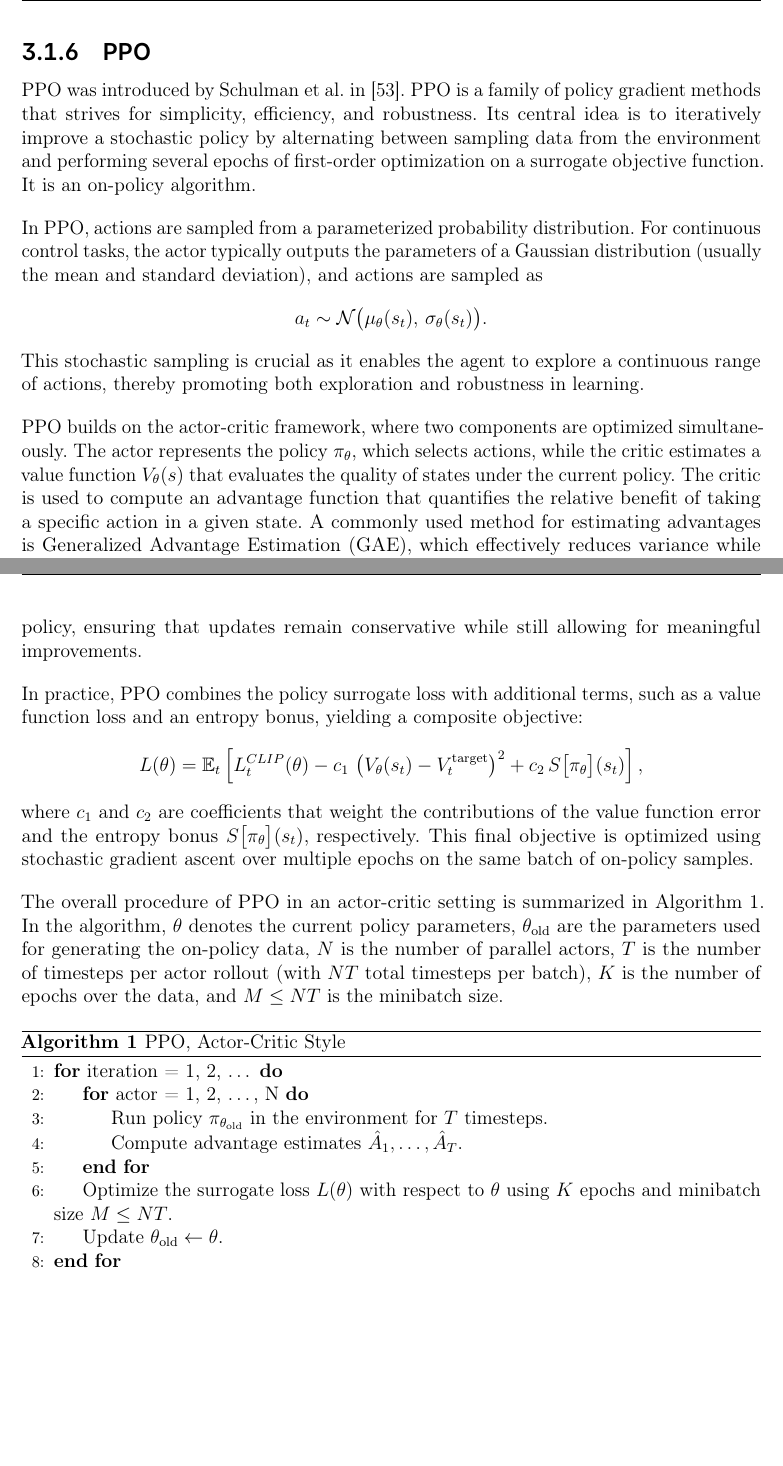
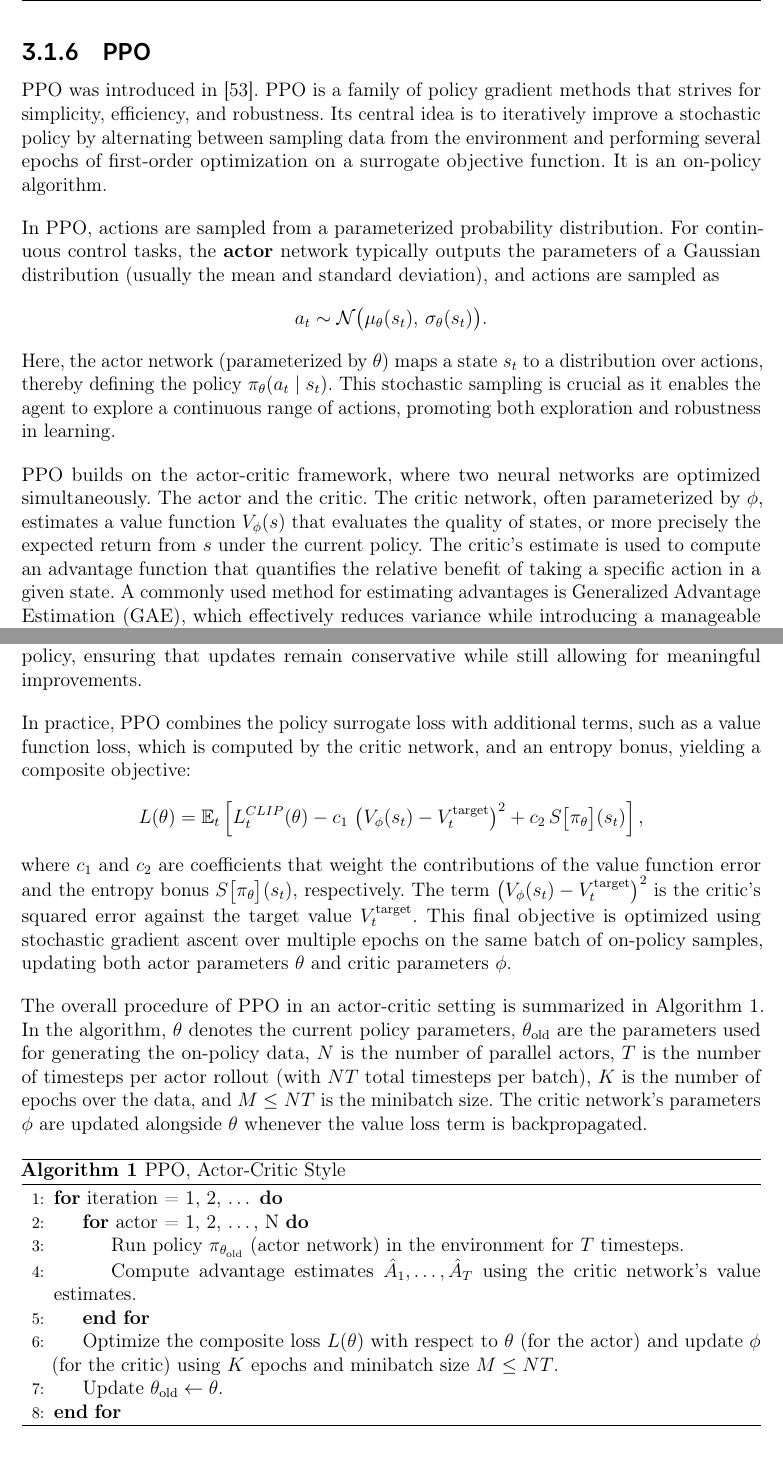
Before and after one commit to viktorlorentz/quad-rl, a LaTeX thesis (thesis/thesis.tex, which reads thesis/chapters/3-background.tex): two parts of pages 20 and 21 of 46, joined at a grey line, cut so that both start at the same text, the shorter picture padded with empty space. Compiled offline with pdfLaTeX.

Commit message:
bib and ppo

```diff
--- a/thesis/chapters/3-background.tex
+++ b/thesis/chapters/3-background.tex
@@ -94,17 +94,16 @@ On-policy methods repeatedly collect fresh data under \(\pi_\theta\) to perform
 &= \mathbb{E}\Bigl[\sum_{t=0}^\infty \gamma^t\,\nabla_\theta \log \pi_\theta(a_t\mid s_t)\,A_t\Bigr],
 \end{align}
 In practice, there are different approaches to approximate the policy gradient \(\nabla_{\theta}J(\theta)\). In the next section, we will focus on the \gls{ppo} algorithm, which is a popular on-policy method, using a surrogate objective function to optimize the policy.
+\subsection{PPO}
+\gls{ppo} was introduced in \cite{schulman2017proximal}. \gls{ppo} is a family of policy gradient methods that strives for simplicity, efficiency, and robustness. Its central idea is to iteratively improve a stochastic policy by alternating between sampling data from the environment and performing several epochs of first-order optimization on a surrogate objective function. It is an on-policy algorithm.
 
-\subsection{PPO}
-\gls{ppo} was introduced by Schulman et al. in \cite{schulman2017proximal}. \gls{ppo} is a family of policy gradient methods that strives for simplicity, efficiency, and robustness. Its central idea is to iteratively improve a stochastic policy by alternating between sampling data from the environment and performing several epochs of first-order optimization on a surrogate objective function. It is an on-policy algorithm.
-
-In \gls{ppo}, actions are sampled from a parameterized probability distribution. For continuous control tasks, the actor typically outputs the parameters of a Gaussian distribution (usually the mean and standard deviation), and actions are sampled as
+In \gls{ppo}, actions are sampled from a parameterized probability distribution. For continuous control tasks, the \textbf{actor} network typically outputs the parameters of a Gaussian distribution (usually the mean and standard deviation), and actions are sampled as
 \[
 a_t \sim \mathcal{N}\big(\mu_\theta(s_t),\, \sigma_\theta(s_t)\big).
 \]
-This stochastic sampling is crucial as it enables the agent to explore a continuous range of actions, thereby promoting both exploration and robustness in learning.
+Here, the actor network (parameterized by \(\theta\)) maps a state \(s_t\) to a distribution over actions, thereby defining the policy \(\pi_\theta(a_t \mid s_t)\). This stochastic sampling is crucial as it enables the agent to explore a continuous range of actions, promoting both exploration and robustness in learning.
 
-\gls{ppo} builds on the actor-critic framework, where two components are optimized simultaneously. The actor represents the policy \(\pi_\theta\), which selects actions, while the critic estimates a value function \(V_\theta(s)\) that evaluates the quality of states under the current policy. The critic is used to compute an advantage function that quantifies the relative benefit of taking a specific action in a given state. A commonly used method for estimating advantages is \gls{gae}, which effectively reduces variance while introducing a manageable bias that aids learning stability. \gls{gae} computes the advantage as
+\gls{ppo} builds on the actor-critic framework, where two neural networks are optimized simultaneously. The actor and the critic. The critic network, often parameterized by \(\phi\), estimates a value function \(V_\phi(s)\) that evaluates the quality of states, or more precisely the expected return from \(s\) under the current policy. The critic's estimate is used to compute an advantage function that quantifies the relative benefit of taking a specific action in a given state. A commonly used method for estimating advantages is \gls{gae}, which effectively reduces variance while introducing a manageable bias that aids learning stability. \gls{gae} computes the advantage as
 \[
 \hat{A}_t = \sum_{l=0}^{\infty} (\gamma \lambda)^l \delta_{t+l},
 \]
@@ -124,14 +123,13 @@ L^{CLIP}(\theta) = \mathbb{E}_t\!\left[\min\!\left(r_t(\theta)\hat{A}_t,\;\text{
 \]
 where \(\hat{A}_t\) is an estimator of the advantage function and \(\epsilon\) is a hyperparameter defining the clipping range. This objective penalizes overly large deviations from the previous policy, ensuring that updates remain conservative while still allowing for meaningful improvements.
 
-In practice, \gls{ppo} combines the policy surrogate loss with additional terms, such as a value function loss and an entropy bonus, yielding a composite objective:
+In practice, \gls{ppo} combines the policy surrogate loss with additional terms, such as a value function loss, which is computed by the critic network, and an entropy bonus, yielding a composite objective:
 \[
-L(\theta) = \mathbb{E}_t \left[ L^{CLIP}_t(\theta) - c_1\, \left(V_\theta(s_t) - V_t^{\text{target}}\right)^2 + c_2\, S\big[\pi_\theta\big](s_t) \right],
+L(\theta) = \mathbb{E}_t \left[ L^{CLIP}_t(\theta) - c_1\, \left(V_\phi(s_t) - V_t^{\text{target}}\right)^2 + c_2\, S\big[\pi_\theta\big](s_t) \right],
 \]
-where \(c_1\) and \(c_2\) are coefficients that weight the contributions of the value function error and the entropy bonus \(S\big[\pi_\theta\big](s_t)\), respectively. This final objective is optimized using stochastic gradient ascent over multiple epochs on the same batch of on-policy samples.
+where \(c_1\) and \(c_2\) are coefficients that weight the contributions of the value function error and the entropy bonus \(S\big[\pi_\theta\big](s_t)\), respectively. The term \(\left(V_\phi(s_t) - V_t^{\text{target}}\right)^2\) is the critic's squared error against the target value \(V_t^{\text{target}}\). This final objective is optimized using stochastic gradient ascent over multiple epochs on the same batch of on-policy samples, updating both actor parameters \(\theta\) and critic parameters \(\phi\).
 
-The overall procedure of \gls{ppo} in an actor-critic setting is summarized in Algorithm~\ref{alg:ppo}. In the algorithm, \(\theta\) denotes the current policy parameters, \(\theta_{\text{old}}\) are the parameters used for generating the on-policy data, \(N\) is the number of parallel actors, \(T\) is the number of timesteps per actor rollout (with \(NT\) total timesteps per batch), \(K\) is the number of epochs over the data, and \(M \le NT\) is the minibatch size.
-
+The overall procedure of \gls{ppo} in an actor-critic setting is summarized in Algorithm~\ref{alg:ppo}. In the algorithm, \(\theta\) denotes the current policy parameters, \(\theta_{\text{old}}\) are the parameters used for generating the on-policy data, \(N\) is the number of parallel actors, \(T\) is the number of timesteps per actor rollout (with \(NT\) total timesteps per batch), \(K\) is the number of epochs over the data, and \(M \le NT\) is the minibatch size. The critic network's parameters \(\phi\) are updated alongside \(\theta\) whenever the value loss term is backpropagated.
 
 \begin{algorithm}[H]
 \caption{\gls{ppo}, Actor-Critic Style}
@@ -139,10 +137,10 @@ The overall procedure of \gls{ppo} in an actor-critic setting is summarized in A
 \begin{algorithmic}[1]
 \For{iteration = 1, 2, \dots}
     \For{actor = 1, 2, \dots, N}
-        \State Run policy \(\pi_{\theta_{\text{old}}}\) in the environment for \(T\) timesteps.
-        \State Compute advantage estimates \(\hat{A}_1, \dots, \hat{A}_T\).
+        \State Run policy \(\pi_{\theta_{\text{old}}}\) (actor network) in the environment for \(T\) timesteps.
+        \State Compute advantage estimates \(\hat{A}_1, \dots, \hat{A}_T\) using the critic network's value estimates.
     \EndFor
-    \State Optimize the surrogate loss \(L(\theta)\) with respect to \(\theta\) using \(K\) epochs and minibatch size \(M \le NT\).
+    \State Optimize the composite loss \(L(\theta)\) with respect to \(\theta\) (for the actor) and update \(\phi\) (for the critic) using \(K\) epochs and minibatch size \(M \le NT\).
     \State Update \(\theta_{\text{old}} \leftarrow \theta\).
 \EndFor
 \end{algorithmic}
```
Also changed, not shown: thesis/literatur/bibliography.bib (+0 -9 lines), thesis/chapters/3-background.tex (5 more changed lines).
